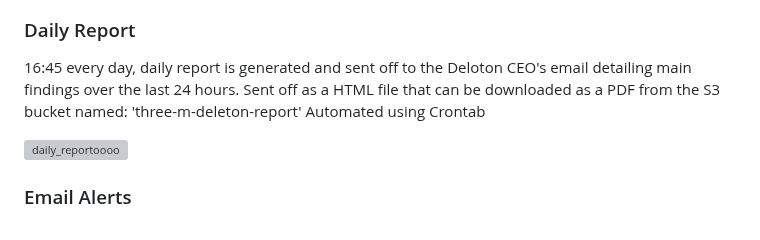
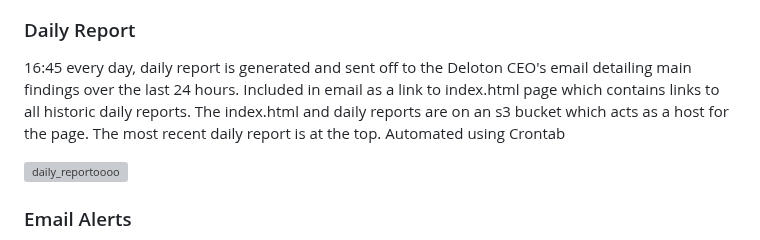
Before and after one commit to sebjshaw/Deloton-Project, a Markdown page: README.md, the part around the change. Rendered like a GitHub page; grey boxes are pictures that could not be loaded.

Commit message:
Update README.md
Co-authored-by: Seb Shaw <107110172+sebjshaw@users.noreply.github.com>

```diff
--- a/README.md
+++ b/README.md
@@ -87,7 +87,7 @@ Get all rides for a specific date
 ### Daily Report
 
 16:45 every day, daily report is generated and sent off to the Deloton CEO's email detailing main findings over the last 24 hours.
-Sent off as a HTML file that can be downloaded as a PDF from the S3 bucket named: 'three-m-deleton-report'
+Included in email as a link to index.html page which contains links to all historic daily reports. The index.html and daily reports are on an s3 bucket which acts as a host for the page. The most recent daily report is at the top.
 Automated using Crontab
 
 <img width="435" alt="daily_reportoooo" src="https://user-images.githubusercontent.com/115073814/217875230-8b640656-a526-4593-bcbc-29b06380c902.png">
```
